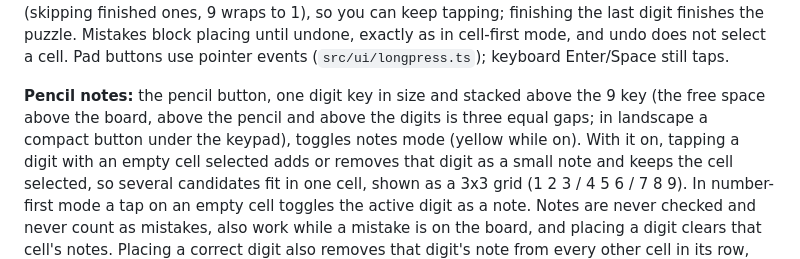
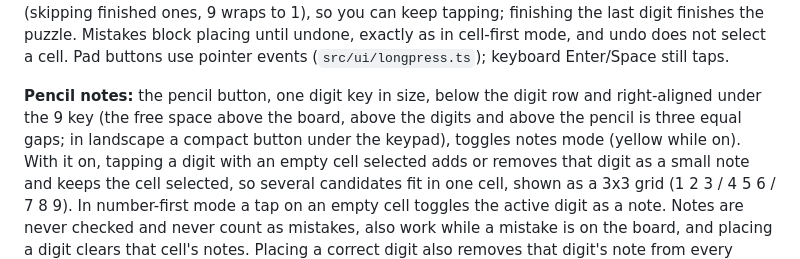
Before and after one commit to cneijenhuis/sudoku-vibes, a Markdown page: README.md, the part around the change. Drawn GitHub-style.

Commit message:
Document pencil-below-digits order in README and e2e skill; tick task 1.2
Co-Authored-By: Claude Sonnet 5.5 <noreply@anthropic.com>
Claude-Session: https://claude.ai/code/session_014ohnbwZNa9xtJmrmX3uMNu

```diff
--- a/README.md
+++ b/README.md
@@ -23,8 +23,8 @@ keep tapping; finishing the last digit finishes the puzzle. Mistakes block
 placing until undone, exactly as in cell-first mode, and undo does not select a cell.
 Pad buttons use pointer events (`src/ui/longpress.ts`); keyboard Enter/Space still taps.
 
-**Pencil notes:** the pencil button, one digit key in size and stacked above the 9 key (the free space above the
-board, above the pencil and above the digits is three equal gaps; in landscape a compact button under
+**Pencil notes:** the pencil button, one digit key in size, below the digit row and right-aligned under the 9 key (the free
+space above the board, above the digits and above the pencil is three equal gaps; in landscape a compact button under
 the keypad), toggles notes mode (yellow while on). With it on, tapping a digit with an empty cell selected adds or removes that
 digit as a small note and keeps the cell selected, so several candidates fit in one cell, shown as a 3x3
 grid (1 2 3 / 4 5 6 / 7 8 9). In number-first mode a tap on an empty cell toggles the active digit as a
```
Also changed, not shown: 2 other files.
